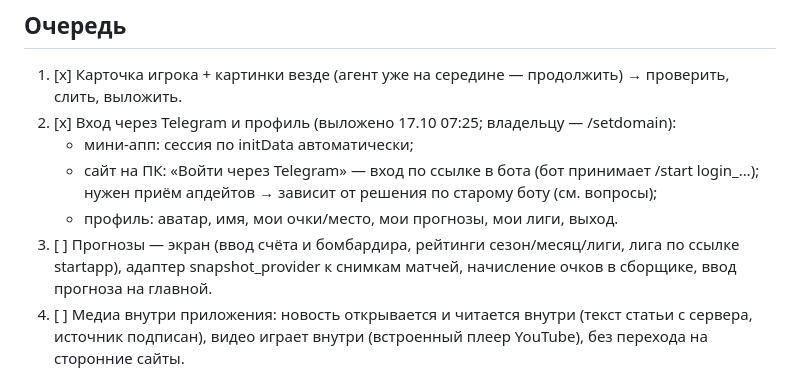
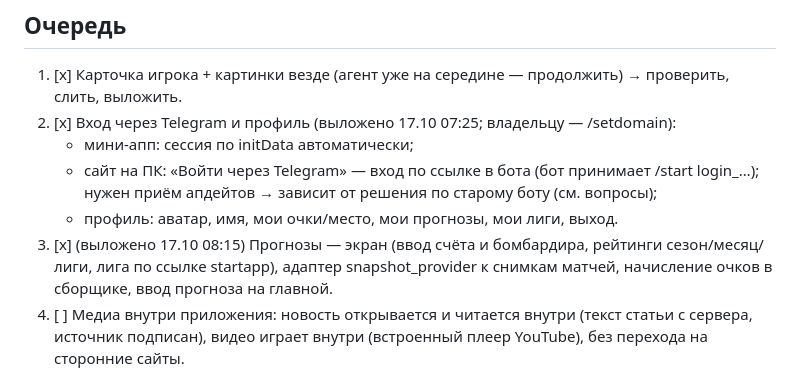
Before and after one commit to EgorSanko/realmadrid-bot, a Markdown page: docs/NIGHT-PLAN.md, the part around the change. Rendered like a GitHub page.

Commit message:
plan: п.3 выполнен
Co-Authored-By: Claude Opus 5.5 <noreply@anthropic.com>
Claude-Session: https://claude.ai/code/session_01Q5P57KjVb6oJ3Jwj8RPoXe

```diff
--- a/docs/NIGHT-PLAN.md
+++ b/docs/NIGHT-PLAN.md
@@ -20,7 +20,7 @@
    - сайт на ПК: «Войти через Telegram» — вход по ссылке в бота (бот принимает /start login_…);
      нужен приём апдейтов → зависит от решения по старому боту (см. вопросы);
    - профиль: аватар, имя, мои очки/место, мои прогнозы, мои лиги, выход.
-3. [ ] Прогнозы — экран (ввод счёта и бомбардира, рейтинги сезон/месяц/лиги, лига по ссылке startapp),
+3. [x] (выложено 17.10 08:15) Прогнозы — экран (ввод счёта и бомбардира, рейтинги сезон/месяц/лиги, лига по ссылке startapp),
    адаптер snapshot_provider к снимкам матчей, начисление очков в сборщике, ввод прогноза на главной.
 4. [ ] Медиа внутри приложения: новость открывается и читается внутри (текст статьи с сервера,
    источник подписан), видео играет внутри (встроенный плеер YouTube), без перехода на сторонние сайты.
```
